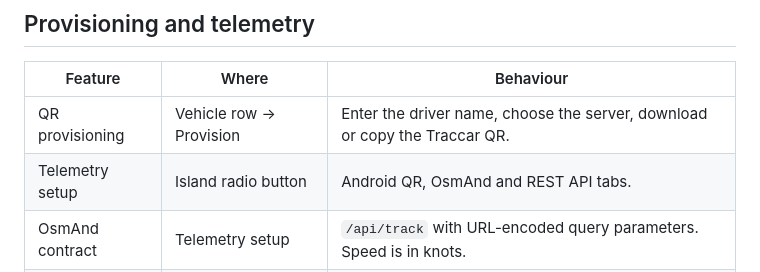
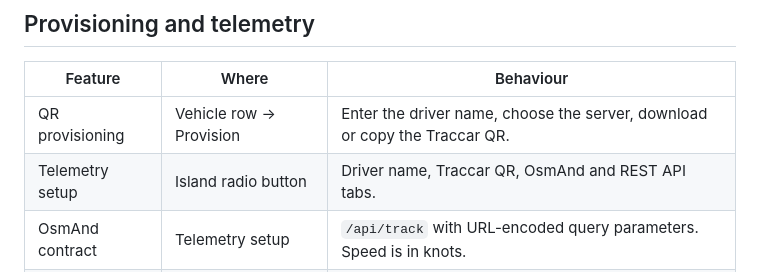
Before and after one commit to maniratansingh/santkabir-fleet-shield, a Markdown page: docs/FEATURES.md, the part around the change. GitHub-like rendering.

```diff
--- a/docs/FEATURES.md
+++ b/docs/FEATURES.md
@@ -60,7 +60,7 @@ is removed from the hub state.
 | Feature | Where | Behaviour |
 |---|---|---|
 | QR provisioning | Vehicle row → Provision | Enter the driver name, choose the server, download or copy the Traccar QR. |
-| Telemetry setup | Island radio button | Android QR, OsmAnd and REST API tabs. |
+| Telemetry setup | Island radio button | Driver name, Traccar QR, OsmAnd and REST API tabs. |
 | OsmAnd contract | Telemetry setup | `/api/track` with URL-encoded query parameters. Speed is in knots. |
 | REST contract | Telemetry setup | JSON or form posts to `/api/track` or `/api/location`. |
 | Test ingestion | Provisioning dialog | Sends a test packet and reports the response and latency. |
```
Also changed, not shown: docs/SCREENSHOTS.md (+1 -1 lines), docs/assets/screenshots/provisioning-light.jpg, docs/assets/screenshots/telemetry-light.jpg, 1 other file.
